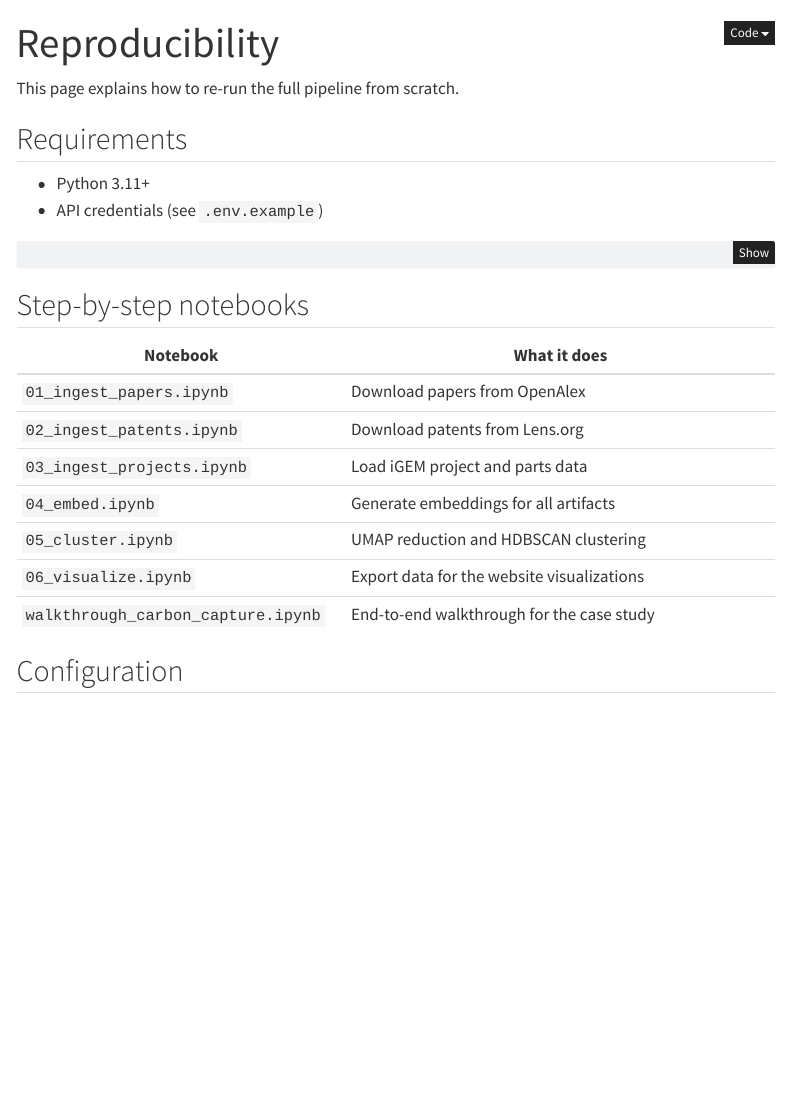
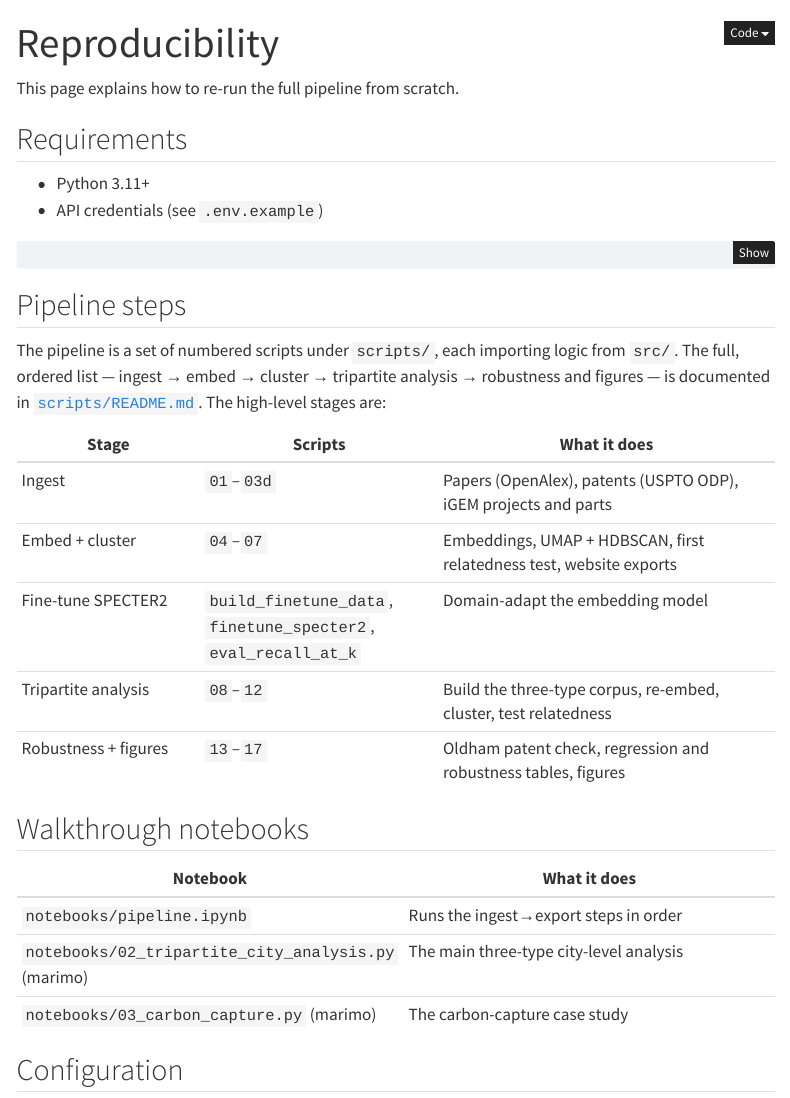
Before and after one commit to Zer0Juice/synbiomap, a Quarto document (website/reproducibility.qmd): the page in a window 1100 px wide, from its top. Rendered offline with R 4.5, knitr and Pandoc in place of Quarto, with nearby package versions; menus at the side of the page are left out.

Commit message:
docs: rewrite README and reproducibility docs to match the pipeline
The docs described an older version of the project. Correct them:

- README: three-artifact (projects/papers/patents) framing; lead with the
  fact that processed CSVs are committed so results can be explored without
  API keys; fix the structure tree, data-sources table (USPTO ODP +
  PatentsView, not Lens.org), and methods (fine-tuned SPECTER2, sharded
  .npy embedding cache — not all-MiniLM / a single embeddings.json).
- Add scripts/README.md documenting all pipeline steps in stage order.
- .env.example: replace dead LENS_API_TOKEN with USPTO_ODP_KEY +
  PATENTSVIEW_API_KEY and add ANTHROPIC_API_KEY (used for cluster labels).
- reproducibility.qmd: point at the real scripts/notebooks instead of
  notebook names that never existed.

Co-Authored-By: Claude Opus 4.8 <noreply@anthropic.com>

````diff
--- a/website/reproducibility.qmd
+++ b/website/reproducibility.qmd
@@ -24,17 +24,29 @@ cp .env.example .env
 # 4. Run the pipeline (see notebooks/ for step-by-step walkthroughs)
 ```
 
-## Step-by-step notebooks
+## Pipeline steps
+
+The pipeline is a set of numbered scripts under `scripts/`, each importing logic
+from `src/`. The full, ordered list — ingest → embed → cluster → tripartite
+analysis → robustness and figures — is documented in
+[`scripts/README.md`](https://github.com/Zer0Juice/synbiomap/blob/main/scripts/README.md).
+The high-level stages are:
+
+| Stage | Scripts | What it does |
+|-------|---------|-------------|
+| Ingest | `01`–`03d` | Papers (OpenAlex), patents (USPTO ODP), iGEM projects and parts |
+| Embed + cluster | `04`–`07` | Embeddings, UMAP + HDBSCAN, first relatedness test, website exports |
+| Fine-tune SPECTER2 | `build_finetune_data`, `finetune_specter2`, `eval_recall_at_k` | Domain-adapt the embedding model |
+| Tripartite analysis | `08`–`12` | Build the three-type corpus, re-embed, cluster, test relatedness |
+| Robustness + figures | `13`–`17` | Oldham patent check, regression and robustness tables, figures |
+
+## Walkthrough notebooks
 
 | Notebook | What it does |
 |----------|-------------|
-| `01_ingest_papers.ipynb` | Download papers from OpenAlex |
-| `02_ingest_patents.ipynb` | Download patents from Lens.org |
-| `03_ingest_projects.ipynb` | Load iGEM project and parts data |
-| `04_embed.ipynb` | Generate embeddings for all artifacts |
-| `05_cluster.ipynb` | UMAP reduction and HDBSCAN clustering |
-| `06_visualize.ipynb` | Export data for the website visualizations |
-| `walkthrough_carbon_capture.ipynb` | End-to-end walkthrough for the case study |
+| `notebooks/pipeline.ipynb` | Runs the ingest→export steps in order |
+| `notebooks/02_tripartite_city_analysis.py` (marimo) | The main three-type city-level analysis |
+| `notebooks/03_carbon_capture.py` (marimo) | The carbon-capture case study |
 
 ## Configuration
 
````
Also changed, not shown: README.md, scripts/README.md (added), 1 other file.
